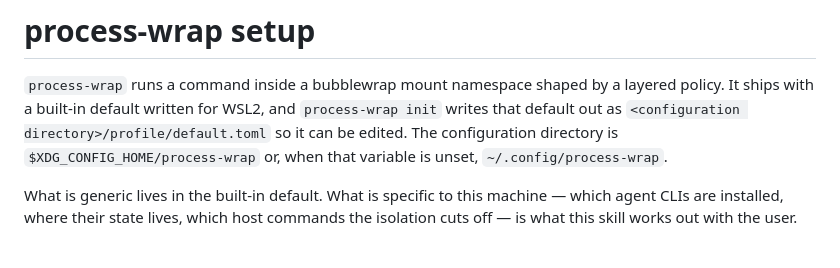
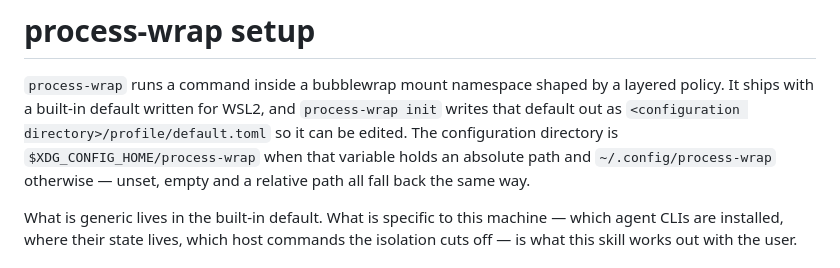
Before and after one commit to ba0918/kakoi, a Markdown page: skills/process-wrap-setup/SKILL.md, the part around the change. GitHub-like rendering.

Commit message:
docs: セットアップスキルの設定ディレクトリの説明に、空と相対パスの扱いを含める
XDG_CONFIG_HOME が未設定のときだけ ~/.config/process-wrap に落ちると読める書き方
だった。空文字と絶対パスでない値も同じに落ちるので、相対パスが入っている機械では
スキルが書き先を誤って提案しうる。README と同じ「絶対パスを持つときはそれ、
そうでなければ ~/.config/process-wrap」の形に揃える。

```diff
--- a/skills/process-wrap-setup/SKILL.md
+++ b/skills/process-wrap-setup/SKILL.md
@@ -8,8 +8,9 @@ description: "Adapt a process-wrap installation to this machine: propose profile
 `process-wrap` runs a command inside a bubblewrap mount namespace shaped by a layered
 policy. It ships with a built-in default written for WSL2, and `process-wrap init` writes
 that default out as `<configuration directory>/profile/default.toml` so it can be edited.
-The configuration directory is `$XDG_CONFIG_HOME/process-wrap` or, when that variable is
-unset, `~/.config/process-wrap`.
+The configuration directory is `$XDG_CONFIG_HOME/process-wrap` when that variable holds an
+absolute path and `~/.config/process-wrap` otherwise — unset, empty and a relative path all
+fall back the same way.
 
 What is generic lives in the built-in default. What is specific to this machine — which
 agent CLIs are installed, where their state lives, which host commands the isolation cuts
```
